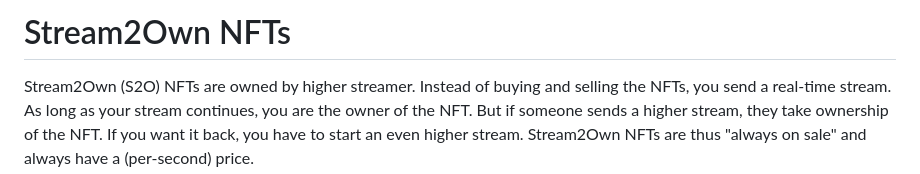
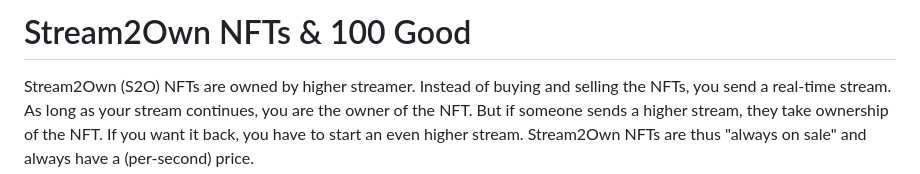
Before and after one commit to markcarey/100good, a Markdown page: README.md, the part around the change. GitHub-like rendering.

```diff
--- a/README.md
+++ b/README.md
@@ -1,4 +1,4 @@
-# Stream2Own NFTs
+# Stream2Own NFTs & 100 Good
 
 Stream2Own (S2O) NFTs are owned by higher streamer. Instead of buying and selling the NFTs, you send a real-time stream. As long as your stream continues, you are the owner of the NFT. But if someone sends a higher stream, they take ownership of the NFT. If you want it back, you have to start an even higher stream. Stream2Own NFTs are thus "always on sale" and always have a (per-second) price.
 
```
